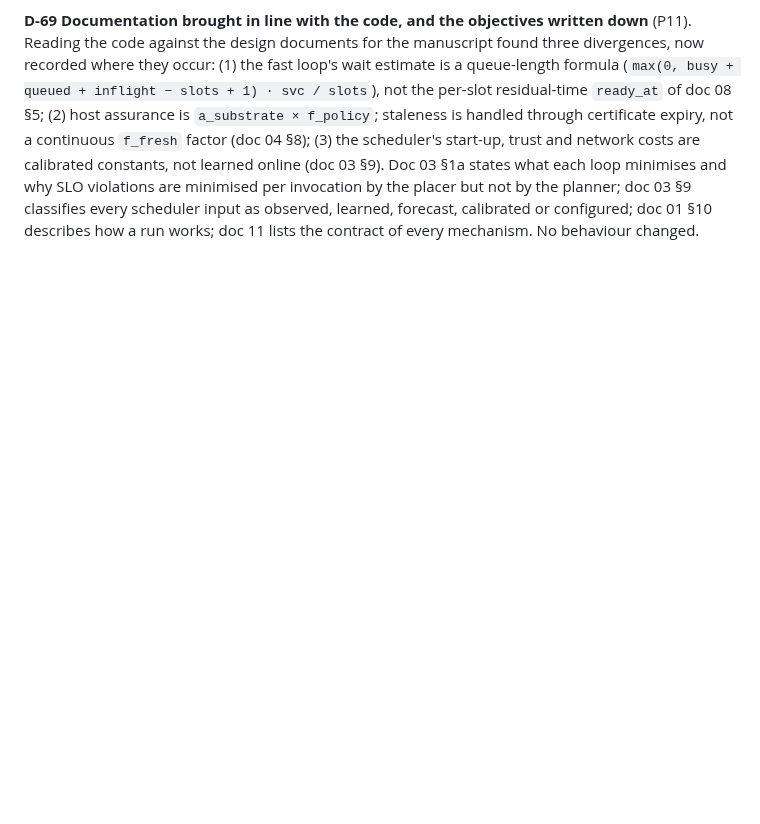
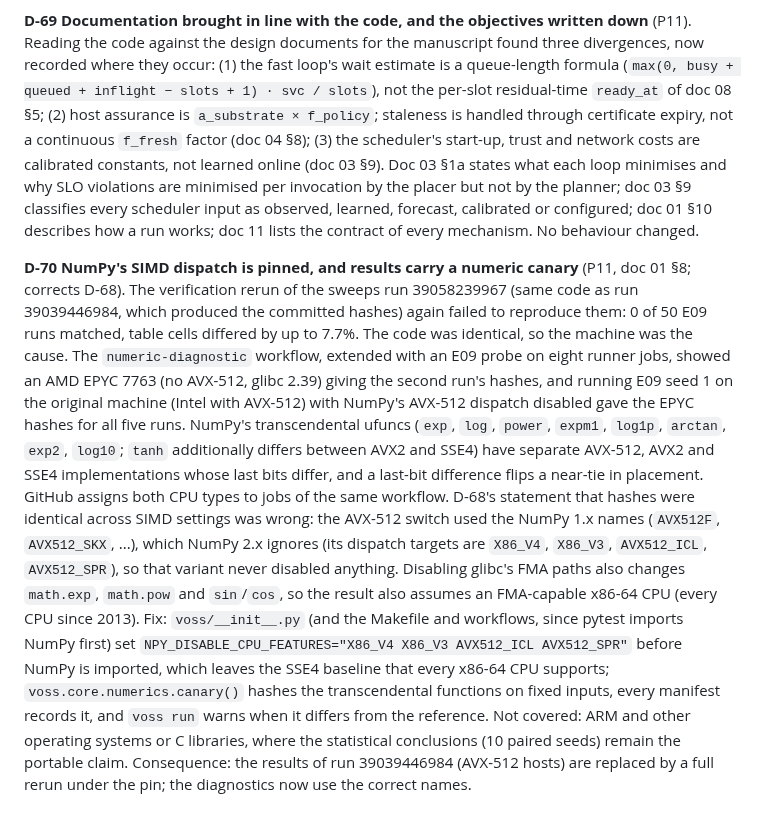
Before and after one commit to aalhadsawane/VOSS, a Markdown page: docs/DECISIONS.md, the part around the change. Drawn GitHub-style; blank space fills up the shorter version.

Commit message:
Decisions: D-70, NumPy SIMD dispatch pinned; correct the D-68 claim about SIMD settings
Co-Authored-By: Claude Sonnet 5.5 <noreply@anthropic.com>
Claude-Session: https://claude.ai/code/session_01JprzBEqCMcf4VoN8TnoW93

```diff
--- a/docs/DECISIONS.md
+++ b/docs/DECISIONS.md
@@ -426,3 +426,22 @@ continuous `f_fresh` factor (doc 04 §8); (3) the scheduler's start-up, trust an
 learned online (doc 03 §9). Doc 03 §1a states what each loop minimises and why SLO violations are minimised per invocation
 by the placer but not by the planner; doc 03 §9 classifies every scheduler input as observed, learned, forecast, calibrated or
 configured; doc 01 §10 describes how a run works; doc 11 lists the contract of every mechanism. No behaviour changed.
+
+**D-70 NumPy's SIMD dispatch is pinned, and results carry a numeric canary** (P11, doc 01 §8; corrects D-68). The
+verification rerun of the sweeps run 39058239967 (same code as run 39039446984, which produced the committed hashes) again
+failed to reproduce them: 0 of 50 E09 runs matched, table cells differed by up to 7.7%. The code was identical, so the
+machine was the cause. The `numeric-diagnostic` workflow, extended with an E09 probe on eight runner jobs, showed an AMD EPYC
+7763 (no AVX-512, glibc 2.39) giving the second run's hashes, and running E09 seed 1 on the original machine (Intel with
+AVX-512) with NumPy's AVX-512 dispatch disabled gave the EPYC hashes for all five runs. NumPy's transcendental ufuncs
+(`exp`, `log`, `power`, `expm1`, `log1p`, `arctan`, `exp2`, `log10`; `tanh` additionally differs between AVX2 and SSE4) have
+separate AVX-512, AVX2 and SSE4 implementations whose last bits differ, and a last-bit difference flips a near-tie in placement.
+GitHub assigns both CPU types to jobs of the same workflow. D-68's statement that hashes were identical across SIMD settings
+was wrong: the AVX-512 switch used the NumPy 1.x names (`AVX512F`, `AVX512_SKX`, ...), which NumPy 2.x ignores (its dispatch
+targets are `X86_V4`, `X86_V3`, `AVX512_ICL`, `AVX512_SPR`), so that variant never disabled anything. Disabling glibc's FMA
+paths also changes `math.exp`, `math.pow` and `sin`/`cos`, so the result also assumes an FMA-capable x86-64 CPU (every CPU
+since 2013). Fix: `voss/__init__.py` (and the Makefile and workflows, since pytest imports NumPy first) set
+`NPY_DISABLE_CPU_FEATURES="X86_V4 X86_V3 AVX512_ICL AVX512_SPR"` before NumPy is imported, which leaves the SSE4 baseline that
+every x86-64 CPU supports; `voss.core.numerics.canary()` hashes the transcendental functions on fixed inputs, every manifest
+records it, and `voss run` warns when it differs from the reference. Not covered: ARM and other operating systems or C libraries,
+where the statistical conclusions (10 paired seeds) remain the portable claim. Consequence: the results of run 39039446984
+(AVX-512 hosts) are replaced by a full rerun under the pin; the diagnostics now use the correct names.
```
